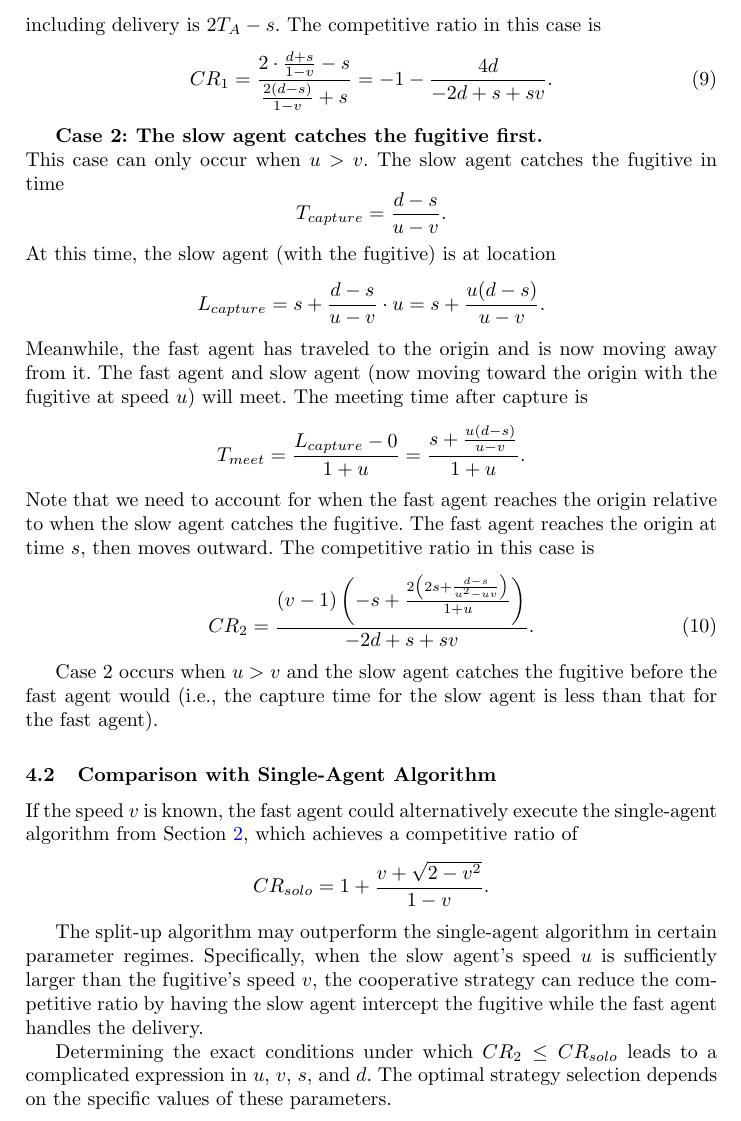
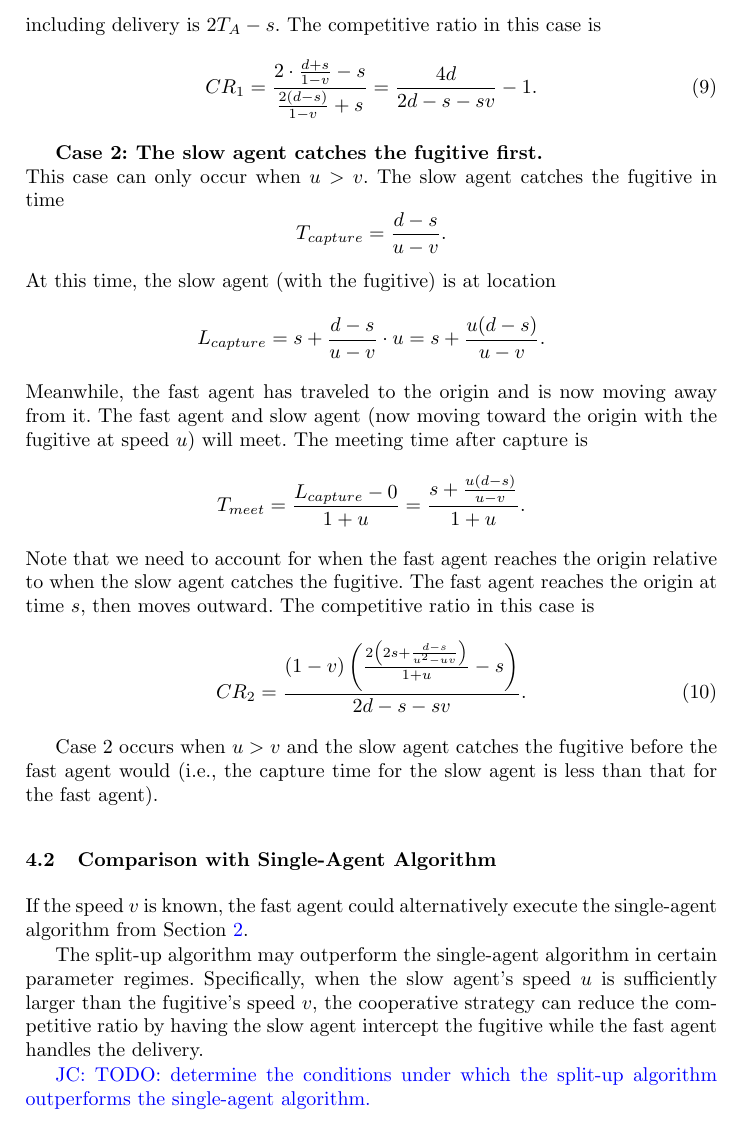
Before and after one commit to jaredraycoleman/paper_1D-MobileSR, a LaTeX thesis (srescue-mobile.tex): part of page 13 of 15, cut so that both start at the same text. Compiled offline with pdfLaTeX.

Commit message:
Adds preliminary two-agent stuff

```diff
--- a/srescue-mobile.tex
+++ b/srescue-mobile.tex
@@ -50,6 +50,10 @@
 %\newenvironment{proof}{\noindent{\bf Proof.}}{\hfill \qed \vskip 5pt}
 %\def\qed{\hfill\rule{2mm}{2mm}}
 %\newcommand{\ep}{\qed}
+
+
+\newcommand\JC[1]{{\color{blue} JC: #1}}         % Jared:    Use \JC{my note}
+
 
 \begin{document}
 
@@ -662,7 +666,7 @@ $$
 since the fast agent first travels to the origin (time $s$), then chases the fugitive who is now at position $d + sv$ (additional time $\frac{d+sv}{1-v}$). The total algorithm time including delivery is $2T_A - s$. The competitive ratio in this case is
 \begin{equation}
 \label{eq:cr-case1}
-CR_1 = \frac{2 \cdot \frac{d+s}{1-v} - s}{\frac{2(d-s)}{1-v} + s} = -1 - \frac{4d}{-2d + s + sv}.
+CR_1 = \frac{2 \cdot \frac{d+s}{1-v} - s}{\frac{2(d-s)}{1-v} + s} = \frac{4d}{2d - s - sv} - 1.
 \end{equation}
 
 {\bf Case 2: The slow agent catches the fugitive first.}\\
@@ -681,21 +685,18 @@ $$
 Note that we need to account for when the fast agent reaches the origin relative to when the slow agent catches the fugitive. The fast agent reaches the origin at time $s$, then moves outward. The competitive ratio in this case is
 \begin{equation}
 \label{eq:cr-case2}
-CR_2 = \frac{(v-1)\left(-s + \frac{2\left(2s + \frac{d-s}{u^2 - uv}\right)}{1+u}\right)}{-2d + s + sv}.
+CR_2 = \frac{(1-v)\left(\frac{2\left(2s + \frac{d-s}{u^2 - uv}\right)}{1+u} - s\right)}{2d - s - sv}.
 \end{equation}
 
 Case 2 occurs when $u > v$ and the slow agent catches the fugitive before the fast agent would (i.e., the capture time for the slow agent is less than that for the fast agent).
 
 \subsection{Comparison with Single-Agent Algorithm}
 
-If the speed $v$ is known, the fast agent could alternatively execute the single-agent algorithm from Section~\ref{Speed $v$ is Known to the Searcher}, which achieves a competitive ratio of
-$$
-CR_{solo} = 1 + \frac{v + \sqrt{2-v^2}}{1-v}.
-$$
+If the speed $v$ is known, the fast agent could alternatively execute the single-agent algorithm from Section~\ref{Speed $v$ is Known to the Searcher}.
 
 The split-up algorithm may outperform the single-agent algorithm in certain parameter regimes. Specifically, when the slow agent's speed $u$ is sufficiently larger than the fugitive's speed $v$, the cooperative strategy can reduce the competitive ratio by having the slow agent intercept the fugitive while the fast agent handles the delivery.
 
-Determining the exact conditions under which $CR_2 \leq CR_{solo}$ leads to a complicated expression in $u$, $v$, $s$, and $d$. The optimal strategy selection depends on the specific values of these parameters.
+\JC{TODO: determine the conditions under which the split-up algorithm outperforms the single-agent algorithm.}
 
 \section{Conclusion}
 \label{sec:conclusion}
```
Also changed, not shown: srescue-mobile.pdf.
